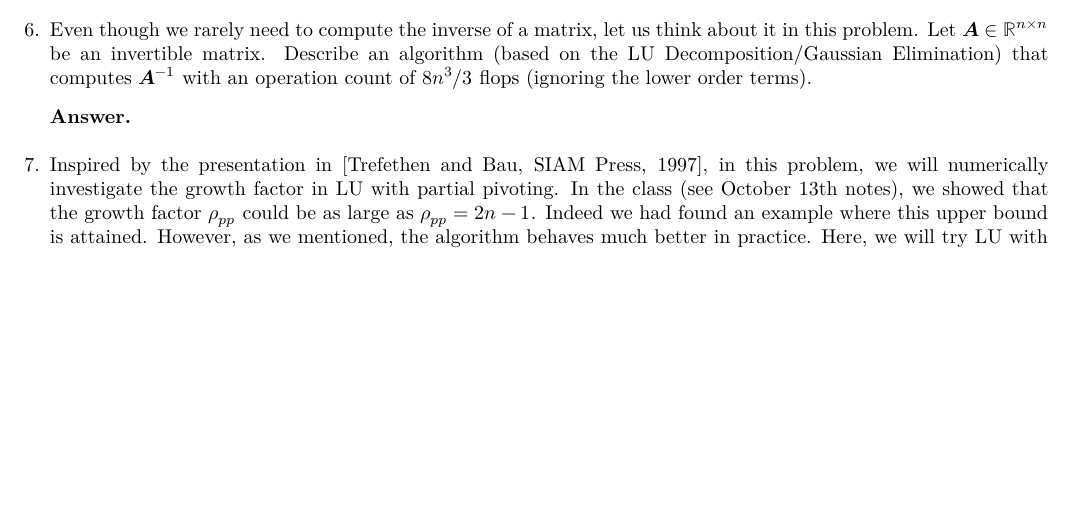
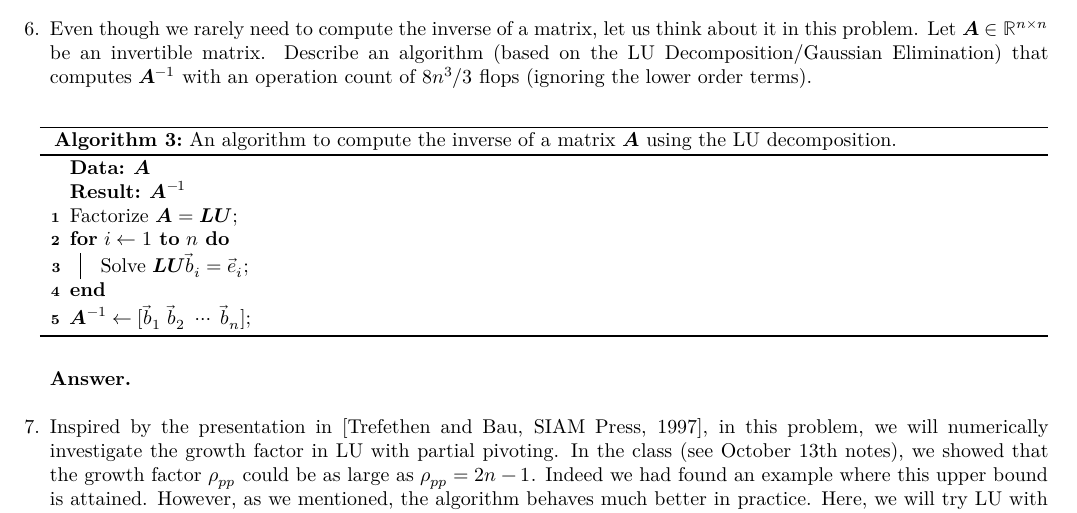
Before and after one commit to alexander-novo/HW4, a LaTeX problem sheet (HW4.tex): part of page 6 of 7, cut so that both start at the same text, the shorter picture padded with empty space. Compiled offline with XeLaTeX; a missing font is replaced by an installed copy or a similar font; TikZ figures are drawn from their code, not taken from saved files.

Commit message:
Start typing problem 6

```diff
--- a/HW4.tex
+++ b/HW4.tex
@@ -340,6 +340,17 @@
 	      % 6
 	\item Even though we rarely need to compute the inverse of a matrix, let us think about it in this problem. Let \(\mat{A} \in \reals^{n\times n}\) be an invertible matrix. Describe an algorithm (based on the LU Decomposition/Gaussian Elimination) that computes \(\mat{A}^{-1}\) with an operation count of \(8n^3/3\) flops (ignoring the lower order terms).
 	      \begin{answer}
+			\begin{algorithm}
+				\caption{An algorithm to compute the inverse of a matrix \(\mat{A}\) using the LU decomposition.}
+				\label{alg:inverse}
+				\KwData{\(\mat{A}\)}
+				\KwResult{\(\mat{A}^{-1}\)}
+				Factorize \(\mat{A}=\mat{LU}\)\;
+				\For{$i\leftarrow 1$ \KwTo $n$}{
+				Solve \(\mat{LU}\vec{b}_i=\vec{e}_i\)\;
+				}
+				\(\mat{A}^{-1} \gets [\vec{b}_1\ \vec{b}_2\ \cdots\ \vec{b}_n]\);
+			\end{algorithm}
 	      \end{answer}
 
 	      % 7
```
Also changed, not shown: HW4.pdf.
